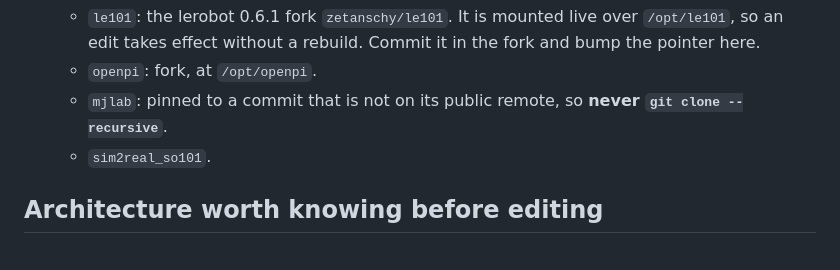
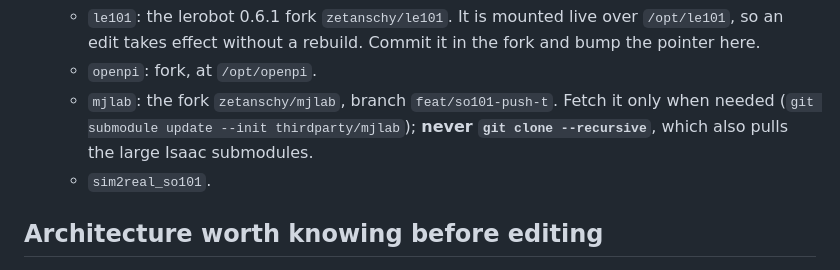
Before and after one commit to zetanschy/agent_101, a Markdown page: CLAUDE.md, the part around one of its changes. Rendered like a GitHub page.

```diff
--- a/CLAUDE.md
+++ b/CLAUDE.md
@@ -35,8 +35,9 @@ body in the right place, printing the exact command first. `./robot` with no ver
   - `le101`: the lerobot 0.6.1 fork `zetanschy/le101`. It is mounted live over `/opt/le101`, so
     an edit takes effect without a rebuild. Commit it in the fork and bump the pointer here.
   - `openpi`: fork, at `/opt/openpi`.
-  - `mjlab`: pinned to a commit that is not on its public remote, so **never
-    `git clone --recursive`**.
+  - `mjlab`: the fork `zetanschy/mjlab`, branch `feat/so101-push-t`. Fetch it only when
+    needed (`git submodule update --init thirdparty/mjlab`); **never
+    `git clone --recursive`**, which also pulls the large Isaac submodules.
   - `sim2real_so101`.
 
 ## Architecture worth knowing before editing
```
Also changed, not shown: other parts of CLAUDE.md (+70 -0 lines).
